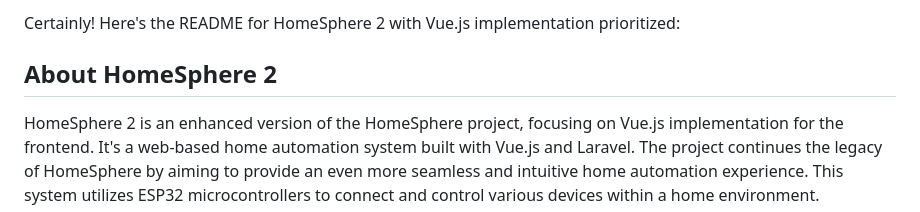
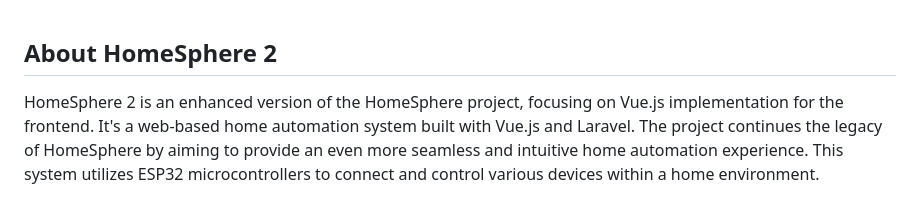
Before and after one commit to KenPrz/HomeSphere_2, a Markdown page: README.md, the part around the change. GitHub-like rendering.

```diff
--- a/README.md
+++ b/README.md
@@ -1,5 +1,3 @@
-Certainly! Here's the README for HomeSphere 2 with Vue.js implementation prioritized:
-
 ## About HomeSphere 2
 
 HomeSphere 2 is an enhanced version of the HomeSphere project, focusing on Vue.js implementation for the frontend. It's a web-based home automation system built with Vue.js and Laravel. The project continues the legacy of HomeSphere by aiming to provide an even more seamless and intuitive home automation experience. This system utilizes ESP32 microcontrollers to connect and control various devices within a home environment.
```
